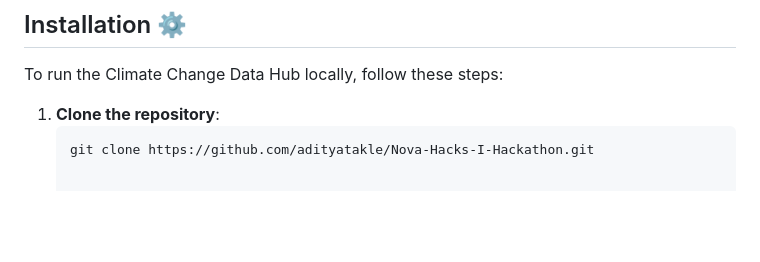
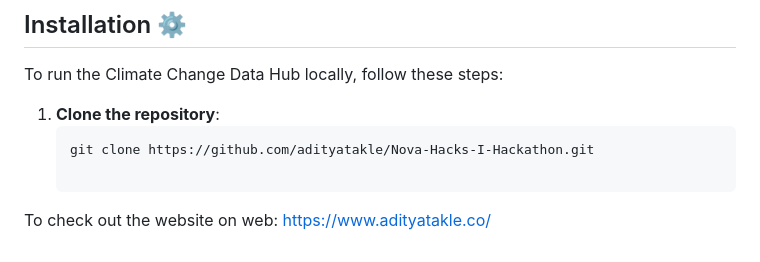
Before and after one commit to adityatakle/Nova-Hacks-I-Hackathon, a Markdown page: README.md, the part around the change. Drawn GitHub-style; blank space fills up the shorter version.

Commit message:
Update README.md
Added website link

````diff
--- a/README.md
+++ b/README.md
@@ -102,3 +102,6 @@ To run the Climate Change Data Hub locally, follow these steps:
 1. **Clone the repository**:
    ```bash
    git clone https://github.com/adityatakle/Nova-Hacks-I-Hackathon.git
+
+To check out the website on web:
+https://www.adityatakle.co/
````
